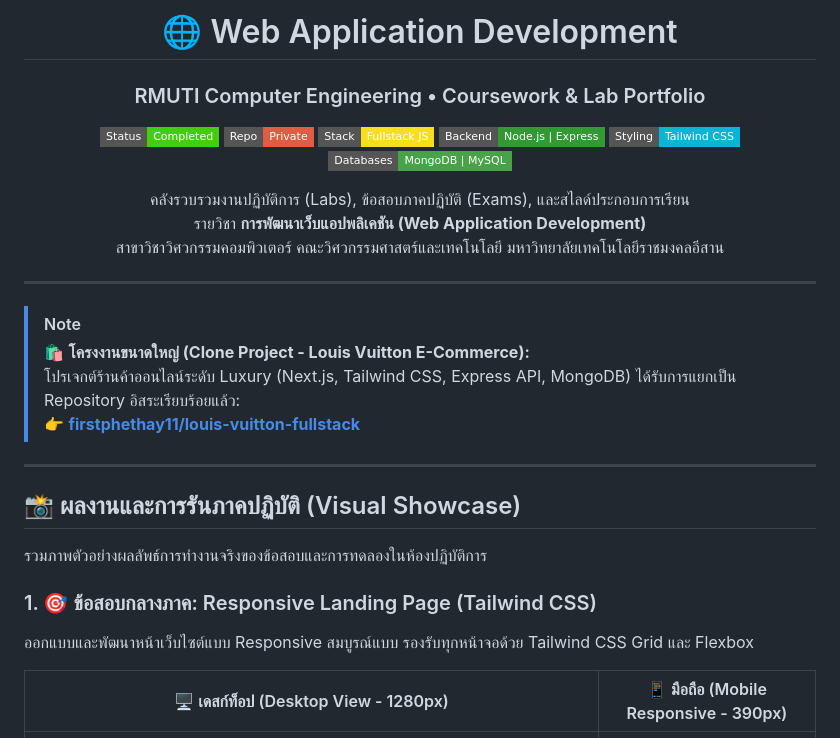
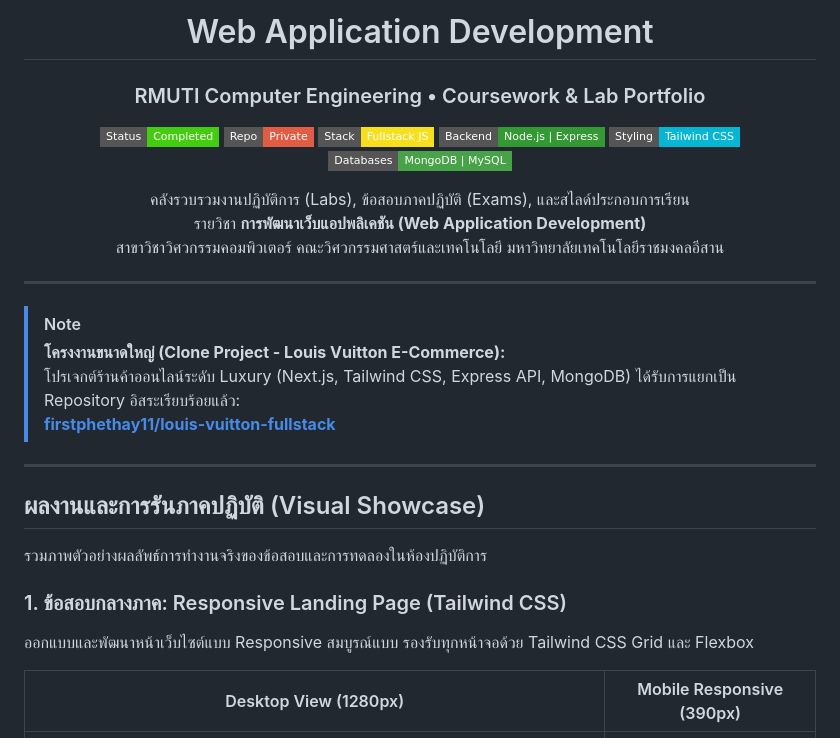
Before and after one commit to firstphethay11/web-dev-coursework, a Markdown page: README.md, the part around one of its changes. Rendered like a GitHub page; badges without logos.

```diff
--- a/README.md
+++ b/README.md
@@ -1,6 +1,6 @@
 <div align="center">
 
-# 🌐 Web Application Development
+# Web Application Development
 ### RMUTI Computer Engineering • Coursework & Lab Portfolio
 
 <p align="center">
@@ -23,20 +23,20 @@
 ---
 
 > [!NOTE]
-> 🛍️ **โครงงานขนาดใหญ่ (Clone Project - Louis Vuitton E-Commerce):**
+> **โครงงานขนาดใหญ่ (Clone Project - Louis Vuitton E-Commerce):**
 > โปรเจกต์ร้านค้าออนไลน์ระดับ Luxury (Next.js, Tailwind CSS, Express API, MongoDB) ได้รับการแยกเป็น Repository อิสระเรียบร้อยแล้ว:
-> 👉 [**firstphethay11/louis-vuitton-fullstack**](https://github.com/firstphethay11/louis-vuitton-fullstack)
+> [**firstphethay11/louis-vuitton-fullstack**](https://github.com/firstphethay11/louis-vuitton-fullstack)
 
 ---
 
-## 📸 ผลงานและการรันภาคปฏิบัติ (Visual Showcase)
+## ผลงานและการรันภาคปฏิบัติ (Visual Showcase)
 
 รวมภาพตัวอย่างผลลัพธ์การทำงานจริงของข้อสอบและการทดลองในห้องปฏิบัติการ
 
-### 1. 🎯 ข้อสอบกลางภาค: Responsive Landing Page (Tailwind CSS)
+### 1. ข้อสอบกลางภาค: Responsive Landing Page (Tailwind CSS)
 ออกแบบและพัฒนาหน้าเว็บไซต์แบบ Responsive สมบูรณ์แบบ รองรับทุกหน้าจอด้วย Tailwind CSS Grid และ Flexbox
 
-| 🖥️ เดสก์ท็อป (Desktop View - 1280px) | 📱 มือถือ (Mobile Responsive - 390px) |
+| Desktop View (1280px) | Mobile Responsive (390px) |
 | :---: | :---: |
 | <img src="docs/screenshots/01-exam-midterm-tailwind-desktop.png" alt="Midterm Desktop" width="100%" /> | <img src="docs/screenshots/02-exam-midterm-tailwind-mobile.png" alt="Midterm Mobile" width="75%" /> |
 | *Layout กว้าง คอลัมน์สมดุล ระบบ Hero & Product Cards* | *การจัดเรียงองค์ประกอบอัตโนมัติบนสมาร์ตโฟน* |
```
Also changed, not shown: other parts of README.md (+17 -17 lines).
